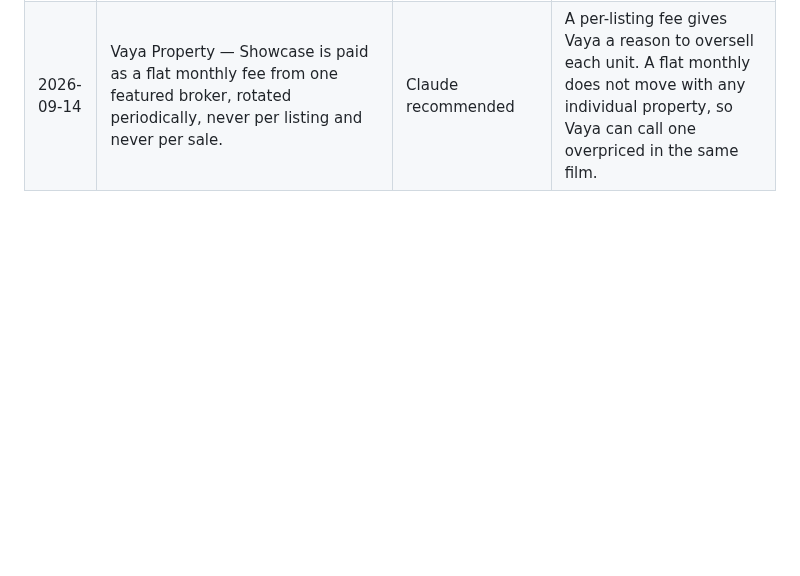
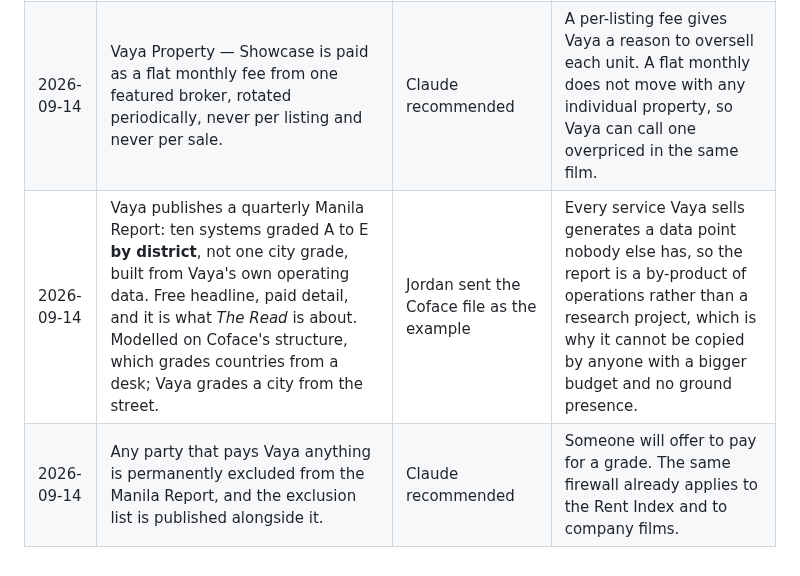
Before and after one commit to jordanjayhays-cpu/Vaya, a Markdown page: DECISIONS.md, the part around the change. GitHub-like rendering; blank space fills up the shorter version.

```diff
--- a/DECISIONS.md
+++ b/DECISIONS.md
@@ -85,3 +85,5 @@ Append-only. One line per decision: date, the decision, who made it, why in a fe
 | 2026-09-14 | The Rent Index is the destination product: building-level asking rent, real closing rent and vacancy, sold to brokers as a quarterly subscription. Data collection starts in the landing weeks; it sells in year two. | Claude recommended | Brokers pay for accuracy, so bias destroys what they bought, which makes it the only property revenue with no conflict built into it. Nobody publishes it and the value compounds with history. |
 | 2026-09-14 | Vaya CAN showcase real, available listings and say "you could buy or rent this", on five conditions: the property belongs to a licensed broker or developer, the broker's PRC details appear on the film and page, the representations are stated as the broker's, the enquiry goes to the broker, and Vaya takes a flat fee or nothing but never a commission. This supersedes the earlier, over-cautious "never host a listing" rule. | Jordan pushed back, Claude verified and corrected | Lamudi and Property24 hold no broker licences and operate lawfully because representations are the broker's, not the platform's. RESA regulates the person performing the service, not the medium carrying the advertisement. |
 | 2026-09-14 | Vaya Property — Showcase is paid as a flat monthly fee from one featured broker, rotated periodically, never per listing and never per sale. | Claude recommended | A per-listing fee gives Vaya a reason to oversell each unit. A flat monthly does not move with any individual property, so Vaya can call one overpriced in the same film. |
+| 2026-09-14 | Vaya publishes a quarterly Manila Report: ten systems graded A to E **by district**, not one city grade, built from Vaya's own operating data. Free headline, paid detail, and it is what *The Read* is about. Modelled on Coface's structure, which grades countries from a desk; Vaya grades a city from the street. | Jordan sent the Coface file as the example | Every service Vaya sells generates a data point nobody else has, so the report is a by-product of operations rather than a research project, which is why it cannot be copied by anyone with a bigger budget and no ground presence. |
+| 2026-09-14 | Any party that pays Vaya anything is permanently excluded from the Manila Report, and the exclusion list is published alongside it. | Claude recommended | Someone will offer to pay for a grade. The same firewall already applies to the Rent Index and to company films. |
```
Also changed, not shown: research/vaya-manila-report.md (added, +118 -0 lines).
